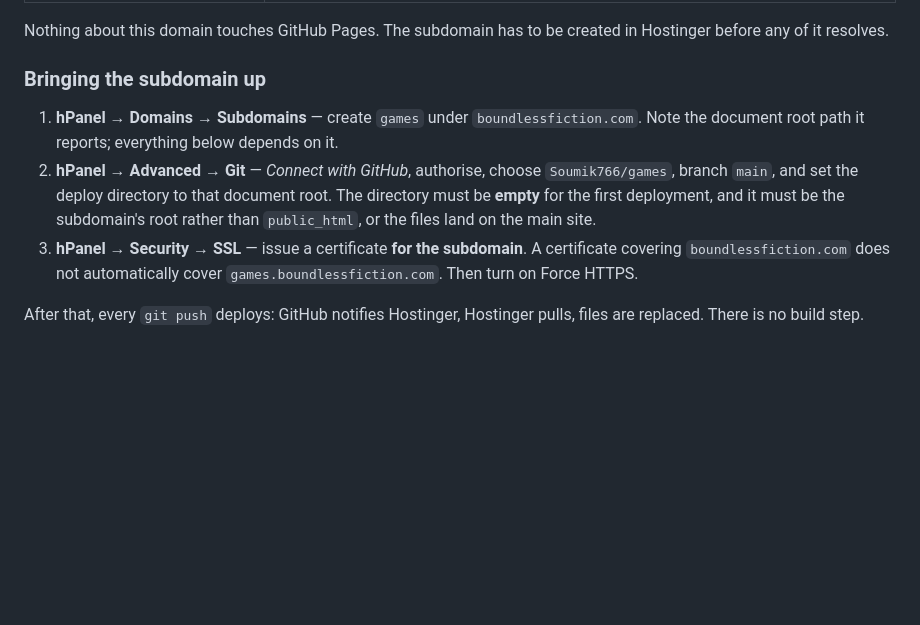
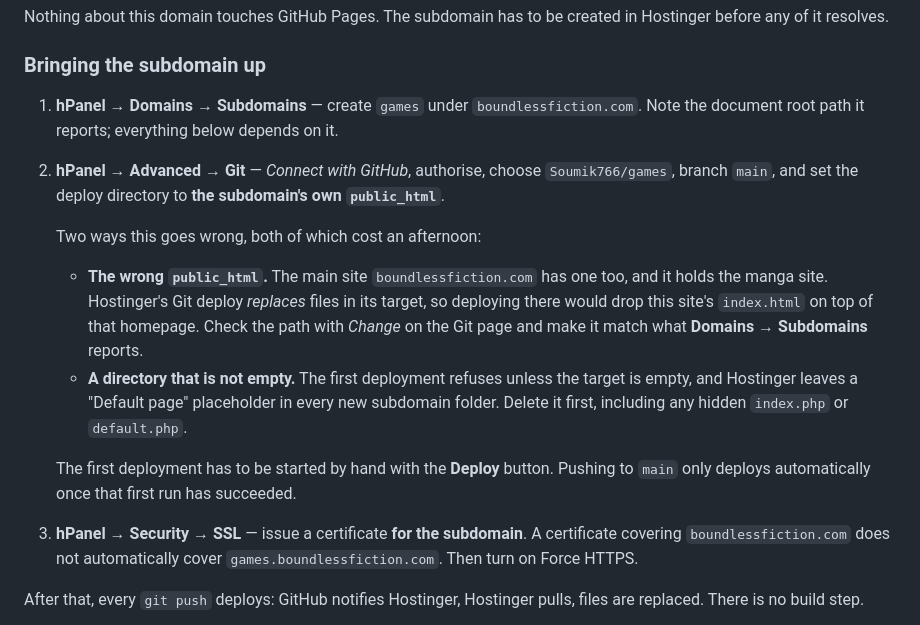
Before and after one commit to Soumik766/games, a Markdown page: docs/ACCESS-AND-DEPLOY.md, the part around the change. GitHub-like rendering; blank space fills up the shorter version.

Commit message:
Record the deploy target, and the two ways it goes wrong
The deploy directory is the subdomain's own public_html, not the main site's,
which holds boundlessfiction.com. Note also that the first deployment must be
started by hand before pushes deploy on their own.

Co-Authored-By: Claude Opus 5 <noreply@anthropic.com>

```diff
--- a/docs/ACCESS-AND-DEPLOY.md
+++ b/docs/ACCESS-AND-DEPLOY.md
@@ -86,9 +86,20 @@ before any of it resolves.
 1. **hPanel → Domains → Subdomains** — create `games` under `boundlessfiction.com`. Note the
    document root path it reports; everything below depends on it.
 2. **hPanel → Advanced → Git** — *Connect with GitHub*, authorise, choose `Soumik766/games`,
-   branch `main`, and set the deploy directory to that document root. The directory must be
-   **empty** for the first deployment, and it must be the subdomain's root rather than
-   `public_html`, or the files land on the main site.
+   branch `main`, and set the deploy directory to **the subdomain's own `public_html`**.
+
+   Two ways this goes wrong, both of which cost an afternoon:
+
+   - **The wrong `public_html`.** The main site `boundlessfiction.com` has one too, and it
+     holds the manga site. Hostinger's Git deploy *replaces* files in its target, so deploying
+     there would drop this site's `index.html` on top of that homepage. Check the path with
+     *Change* on the Git page and make it match what **Domains → Subdomains** reports.
+   - **A directory that is not empty.** The first deployment refuses unless the target is
+     empty, and Hostinger leaves a "Default page" placeholder in every new subdomain folder.
+     Delete it first, including any hidden `index.php` or `default.php`.
+
+   The first deployment has to be started by hand with the **Deploy** button. Pushing to
+   `main` only deploys automatically once that first run has succeeded.
 3. **hPanel → Security → SSL** — issue a certificate **for the subdomain**. A certificate
    covering `boundlessfiction.com` does not automatically cover `games.boundlessfiction.com`.
    Then turn on Force HTTPS.
```
